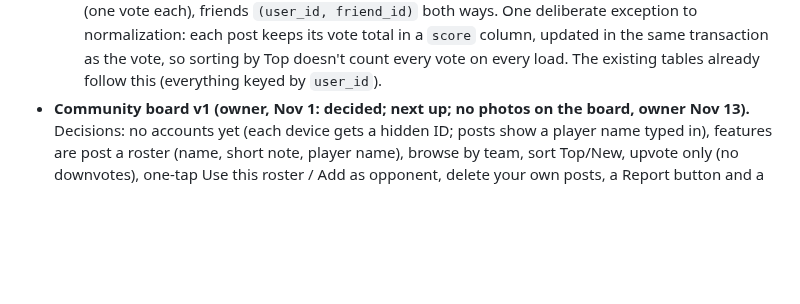
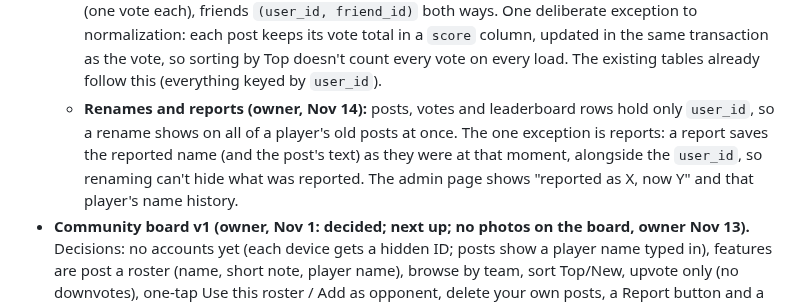
Before and after one commit to jakeleichner/killsheet, a Markdown page: README.md, the part around the change. GitHub-like rendering; blank space fills up the shorter version.

Commit message:
README: reports keep a snapshot of the reported name and post (owner, Nov 14)
Co-Authored-By: Claude Opus 5.5 <noreply@anthropic.com>

```diff
--- a/README.md
+++ b/README.md
@@ -395,6 +395,7 @@ Estimated 2-3 hours. Should be its own focused session with its own QA pass (mix
   - **Rules:** unique, ignoring capitals; 3 to 20 characters (letters, numbers, spaces and a few symbols); changed at most once a month (so a bad record can't be dodged, which matters for the planned rating); a rude-word filter; a Report button on names; the admin page can rename a player.
   - **More rules (owner, Nov 14):** plain letters A-Z, digits, spaces, `-`, `_` and `.` only, so no lookalike letters from other alphabets ("Аdmin" with a Cyrillic А); spaces trimmed and runs of spaces squeezed to one; no `@`, no web addresses and nothing shaped like an email or link; reserved names refused (KillSheet, admin, moderator, support, Games Workshop, official and close variants); an old name stays held for its owner for 90 days after a change so nobody can pick it up and pose as them; a deleted account's name is held for 90 days, then freed.
   - **Database (normalized, indexed; owner, Nov 14):** the name is stored once, on `users` (`display_name` as typed, `name_key` = lowercased and space-squeezed, with a UNIQUE index, which both enforces "one player per name" and makes lookups by name instant). Everything else stores only `user_id` and joins to `users` for the name, so a rename is one row. `name_history (user_id, name_key, changed_at)` with an index on `name_key` for the 90-day hold and on `(user_id, changed_at)` for the monthly limit. Every column used to find or sort rows gets an index: posts `(team, created_at)` and `(team, score)`, `votes` primary key `(post_id, user_id)` (one vote each), friends `(user_id, friend_id)` both ways. One deliberate exception to normalization: each post keeps its vote total in a `score` column, updated in the same transaction as the vote, so sorting by Top doesn't count every vote on every load. The existing tables already follow this (everything keyed by `user_id`).
+  - **Renames and reports (owner, Nov 14):** posts, votes and leaderboard rows hold only `user_id`, so a rename shows on all of a player's old posts at once. The one exception is reports: a report saves the reported name (and the post's text) as they were at that moment, alongside the `user_id`, so renaming can't hide what was reported. The admin page shows "reported as X, now Y" and that player's name history.
 - **Community board v1 (owner, Nov 1: decided; next up; no photos on the board, owner Nov 13).** Decisions: no accounts yet (each device gets a hidden ID; posts show a player name typed in), features are post a roster (name, short note, player name), browse by team, sort Top/New, upvote only (no downvotes), one-tap Use this roster / Add as opponent, delete your own posts, a Report button and a hidden admin page for the owner to remove posts. Also: word filter, a per-device daily post limit, the tab says "Can't reach the board" when the server is down or offline (the rest of the app unaffected), self-test against a fake server. Backend: Cloudflare D1 + Pages Functions under killsheet.app/api, published by the same workflow; owner creates the D1 database and binds it to the Pages project (Claude walks them through it). Owner and friend seed a few real rosters before launch. Until it's live, `COMMUNITY_LIVE = false` (src/19-community.jsx) keeps the tab out of the nav (hidden Nov 1 so strangers from Reddit don't see the example posts); the crash-screen self-test moved to the Missions tab.
 - **Check the detailed scoring panel against Approved Ops (needs the paid pack).** The free PDFs only say Approved Ops scores a kill op, a crit op and a tac op from your archetypes, plus a chosen primary op. The panel's layout (primary 0-2VP per turning point for each side, three tac ops with two 1VP boxes each, "3 Tac Ops" and 3 equipment as the standard game) may come from an older edition. Not changed, since nothing free confirms either way.
 - **Legion of the Damned**: previewed in the Big Autumn Preview; add once its rules are published.
```
